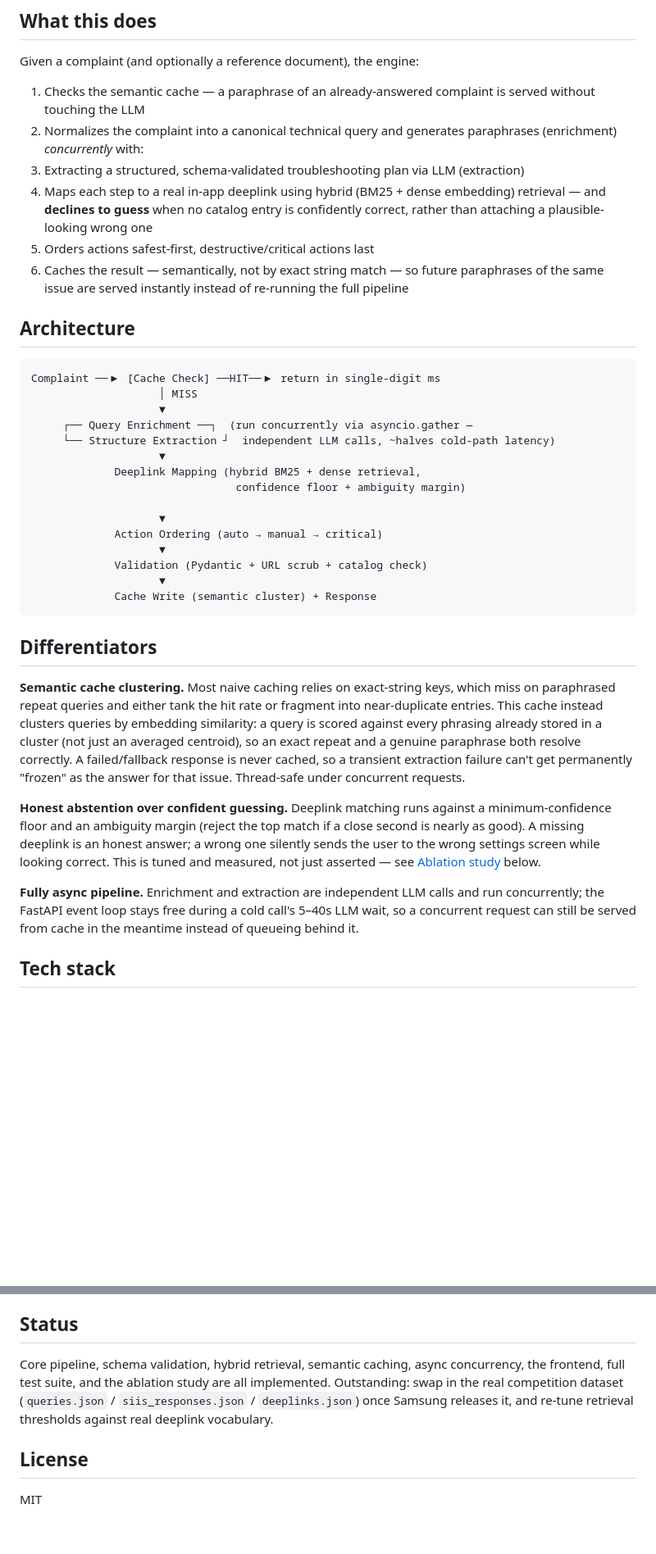
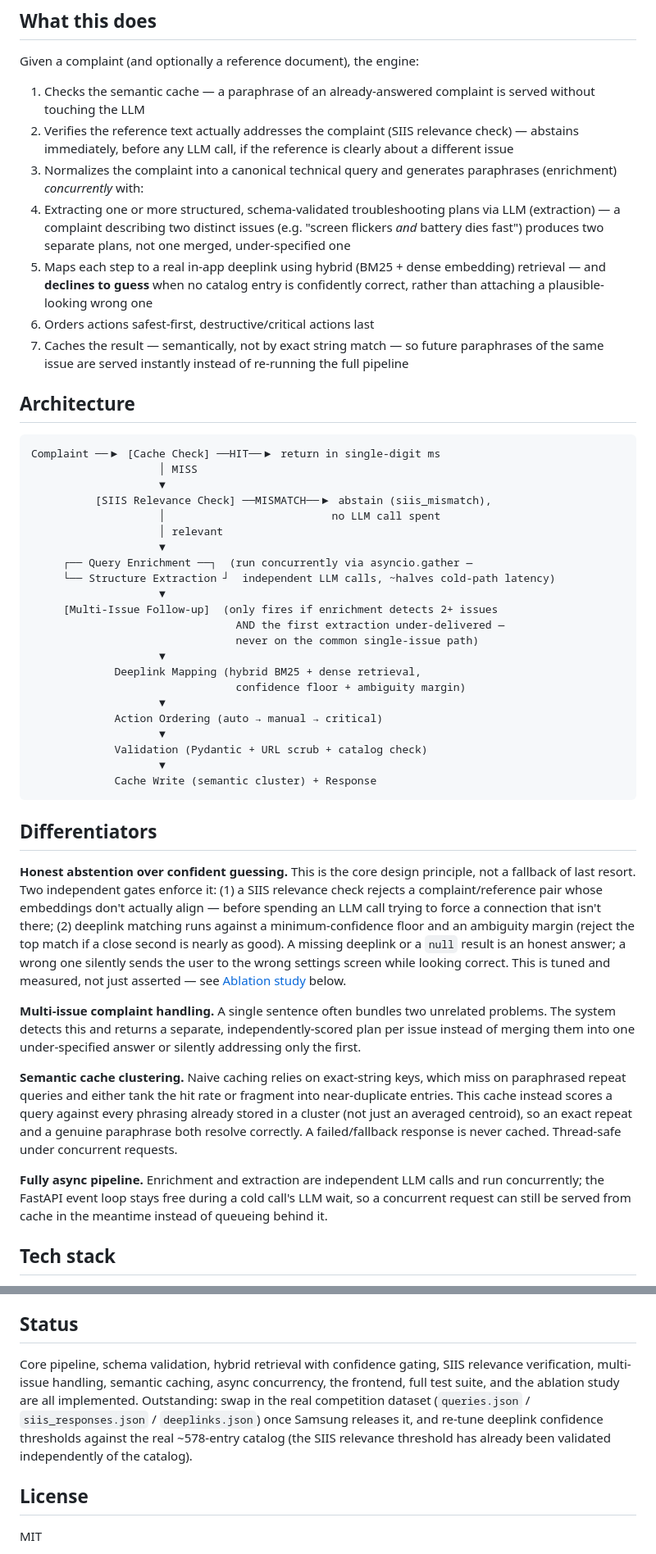
Before and after one commit to Aaryaman-147/prism-troubleshoot, a Markdown page: README.md, 2 parts joined by grey strips. Shown at 82% size. GitHub-like rendering; blank space fills up the shorter version.

```diff
--- a/README.md
+++ b/README.md
@@ -19,15 +19,20 @@ diagnoses the issue, and manually writes out ordered steps — roughly
 Given a complaint (and optionally a reference document), the engine:
 1. Checks the semantic cache — a paraphrase of an already-answered
    complaint is served without touching the LLM
-2. Normalizes the complaint into a canonical technical query and generates
+2. Verifies the reference text actually addresses the complaint (SIIS
+   relevance check) — abstains immediately, before any LLM call, if the
+   reference is clearly about a different issue
+3. Normalizes the complaint into a canonical technical query and generates
    paraphrases (enrichment) *concurrently* with:
-3. Extracting a structured, schema-validated troubleshooting plan via LLM
-   (extraction)
-4. Maps each step to a real in-app deeplink using hybrid (BM25 + dense
+4. Extracting one or more structured, schema-validated troubleshooting
+   plans via LLM (extraction) — a complaint describing two distinct issues
+   (e.g. "screen flickers *and* battery dies fast") produces two separate
+   plans, not one merged, under-specified one
+5. Maps each step to a real in-app deeplink using hybrid (BM25 + dense
    embedding) retrieval — and **declines to guess** when no catalog entry is
    confidently correct, rather than attaching a plausible-looking wrong one
-5. Orders actions safest-first, destructive/critical actions last
-6. Caches the result — semantically, not by exact string match — so future
+6. Orders actions safest-first, destructive/critical actions last
+7. Caches the result — semantically, not by exact string match — so future
    paraphrases of the same issue are served instantly instead of re-running
    the full pipeline
 
@@ -37,12 +42,19 @@ Given a complaint (and optionally a reference document), the engine:
 Complaint ──▶ [Cache Check] ──HIT──▶ return in single-digit ms
                     │ MISS
                     ▼
+          [SIIS Relevance Check] ──MISMATCH──▶ abstain (siis_mismatch),
+                    │                          no LLM call spent
+                    │ relevant
+                    ▼
      ┌── Query Enrichment ──┐  (run concurrently via asyncio.gather —
      └── Structure Extraction ┘  independent LLM calls, ~halves cold-path latency)
                     ▼
+     [Multi-Issue Follow-up]  (only fires if enrichment detects 2+ issues
+                                AND the first extraction under-delivered —
+                                never on the common single-issue path)
+                    ▼
              Deeplink Mapping (hybrid BM25 + dense retrieval,
                                 confidence floor + ambiguity margin)
-
                     ▼
              Action Ordering (auto → manual → critical)
                     ▼
@@ -53,26 +65,33 @@ Complaint ──▶ [Cache Check] ──HIT──▶ return in single-digit ms
 
 ## Differentiators
 
-**Semantic cache clustering.** Most naive caching relies on exact-string
-keys, which miss on paraphrased repeat queries and either tank the hit rate
-or fragment into near-duplicate entries. This cache instead clusters queries
-by embedding similarity: a query is scored against every phrasing already
-stored in a cluster (not just an averaged centroid), so an exact repeat and
-a genuine paraphrase both resolve correctly. A failed/fallback response is
-never cached, so a transient extraction failure can't get permanently
-"frozen" as the answer for that issue. Thread-safe under concurrent
-requests.
+**Honest abstention over confident guessing.** This is the core design
+principle, not a fallback of last resort. Two independent gates enforce
+it: (1) a SIIS relevance check rejects a complaint/reference pair whose
+embeddings don't actually align — before spending an LLM call trying to
+force a connection that isn't there; (2) deeplink matching runs against a
+minimum-confidence floor and an ambiguity margin (reject the top match if
+a close second is nearly as good). A missing deeplink or a `null` result
+is an honest answer; a wrong one silently sends the user to the wrong
+settings screen while looking correct. This is tuned and measured, not
+just asserted — see [Ablation study](#ablation-study) below.
 
-**Honest abstention over confident guessing.** Deeplink matching runs
-against a minimum-confidence floor and an ambiguity margin (reject the top
-match if a close second is nearly as good). A missing deeplink is an honest
-answer; a wrong one silently sends the user to the wrong settings screen
-while looking correct. This is tuned and measured, not just asserted — see
-[Ablation study](#ablation-study) below.
+**Multi-issue complaint handling.** A single sentence often bundles two
+unrelated problems. The system detects this and returns a separate,
+independently-scored plan per issue instead of merging them into one
+under-specified answer or silently addressing only the first.
+
+**Semantic cache clustering.** Naive caching relies on exact-string keys,
+which miss on paraphrased repeat queries and either tank the hit rate or
+fragment into near-duplicate entries. This cache instead scores a query
+against every phrasing already stored in a cluster (not just an averaged
+centroid), so an exact repeat and a genuine paraphrase both resolve
+correctly. A failed/fallback response is never cached. Thread-safe under
+concurrent requests.
 
 **Fully async pipeline.** Enrichment and extraction are independent LLM
-calls and run concurrently; the FastAPI event loop stays free during a cold
-call's 5–40s LLM wait, so a concurrent request can still be served from
+calls and run concurrently; the FastAPI event loop stays free during a
+cold call's LLM wait, so a concurrent request can still be served from
 cache in the meantime instead of queueing behind it.
 
 ## Tech stack
@@ -149,12 +181,14 @@ by the script itself, and re-run once Samsung's real deeplink catalog is in
 
 ## Status
 
-Core pipeline, schema validation, hybrid retrieval, semantic caching, async
+Core pipeline, schema validation, hybrid retrieval with confidence gating,
+SIIS relevance verification, multi-issue handling, semantic caching, async
 concurrency, the frontend, full test suite, and the ablation study are all
 implemented. Outstanding: swap in the real competition dataset
 (`queries.json` / `siis_responses.json` / `deeplinks.json`) once Samsung
-releases it, and re-tune retrieval thresholds against real deeplink
-vocabulary.
+releases it, and re-tune deeplink confidence thresholds against the real
+~578-entry catalog (the SIIS relevance threshold has already been validated
+independently of the catalog).
 
 ## License
 
```
Also changed, not shown: other parts of README.md (+21 -8 lines).
